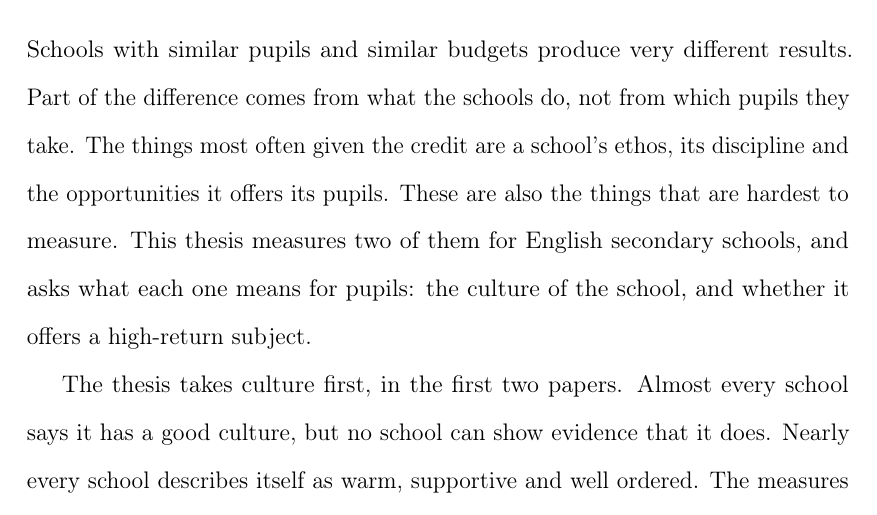
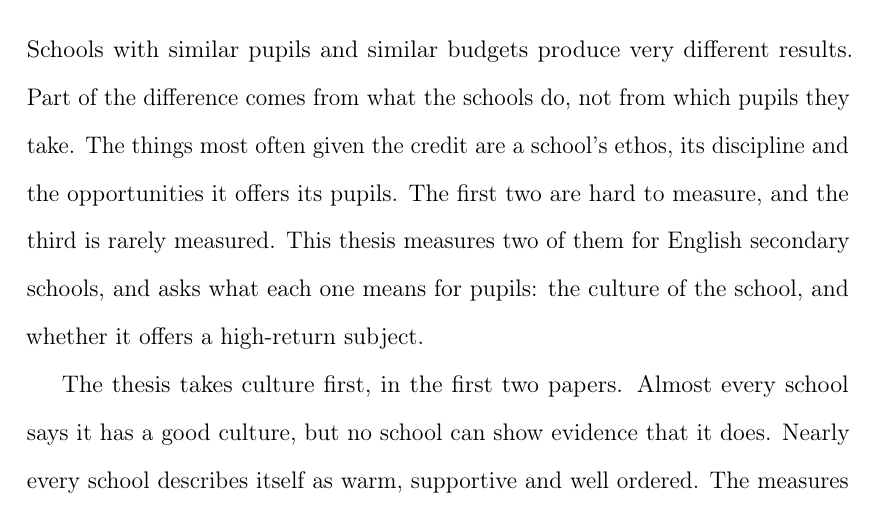
Before and after one commit to damianpphelan-cmd/phd-thesis-overleaf, a LaTeX thesis (main.tex, which reads chapters/01_introduction.tex): part of page 19 of 235, cut so that both start at the same text. Compiled offline with pdfLaTeX.

Commit message:
Chapter 1 motivation sentence

```diff
--- a/chapters/01_introduction.tex
+++ b/chapters/01_introduction.tex
@@ -15,7 +15,7 @@ Schools with similar pupils and similar budgets produce very different
 results. Part of the difference comes from what the schools do, not from
 which pupils they take. The things most often given the credit are a
 school's ethos, its discipline and the opportunities it offers its pupils.
-These are also the things that are hardest to measure. This thesis measures two
+The first two are hard to measure, and the third is rarely measured. This thesis measures two
 of them for English secondary schools, and asks what each one means for
 pupils: the culture of the school, and whether it offers a high-return
 subject.
```
